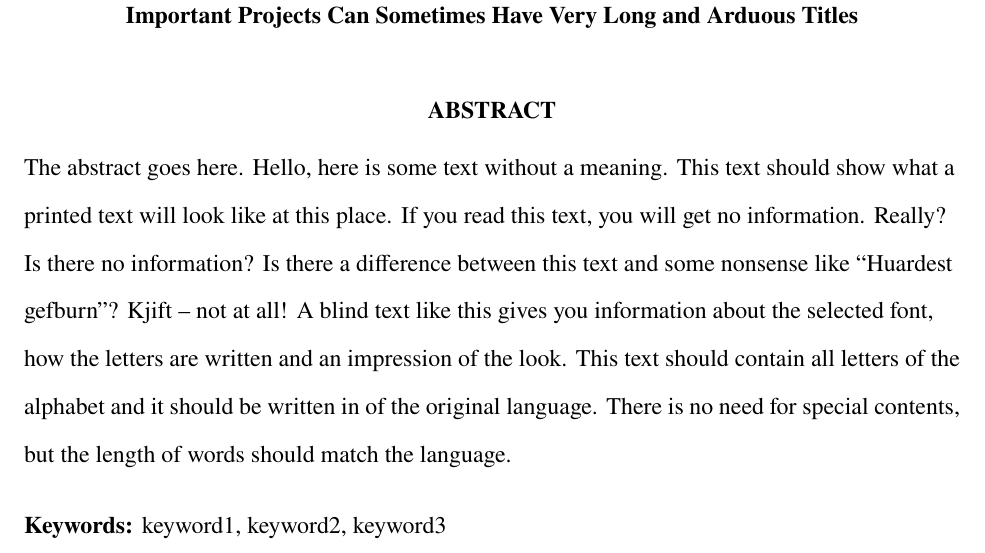
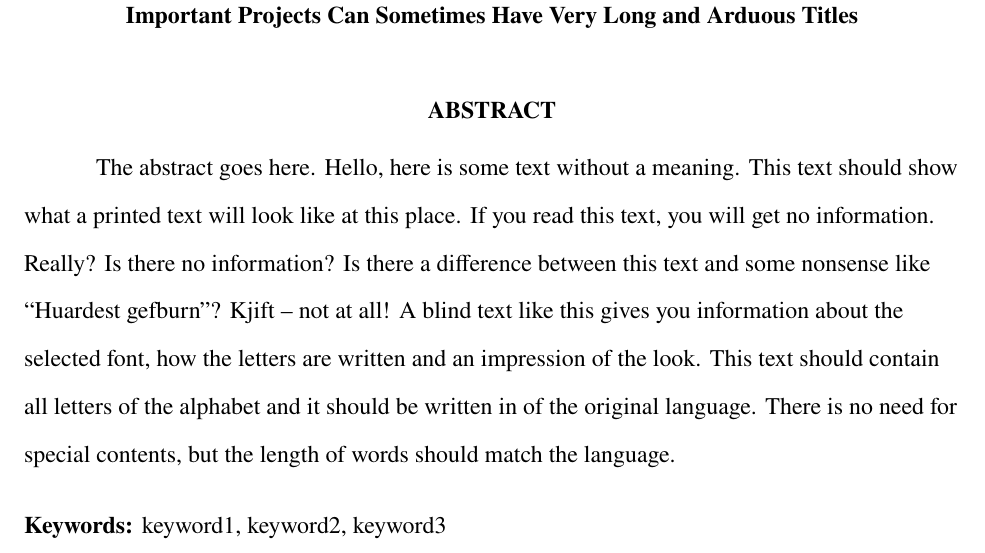
Before and after one commit to gaksaray/AOM-LaTeX-template, a LaTeX paper (AOM-LaTeX-template.tex): part of page 2 of 15, cut so that both start at the same text. Compiled offline with pdfLaTeX.

Commit message:
Add abstract indentation
Resolves #6

```diff
--- a/AOM-LaTeX-template.tex
+++ b/AOM-LaTeX-template.tex
@@ -63,7 +63,7 @@
     \pagenumbering{arabic}
     \insertsubid
     \begin{center}{\textbf{\mytitle}}\end{center}
-    \insertabstract\clearpage
+    \par\insertabstract\clearpage
     \begin{center}{\textbf{\mytitle}}\end{center}
     \vspace*{-0.5\baselineskip}
 }
```
Also changed, not shown: AOM-LaTeX-template.pdf.
